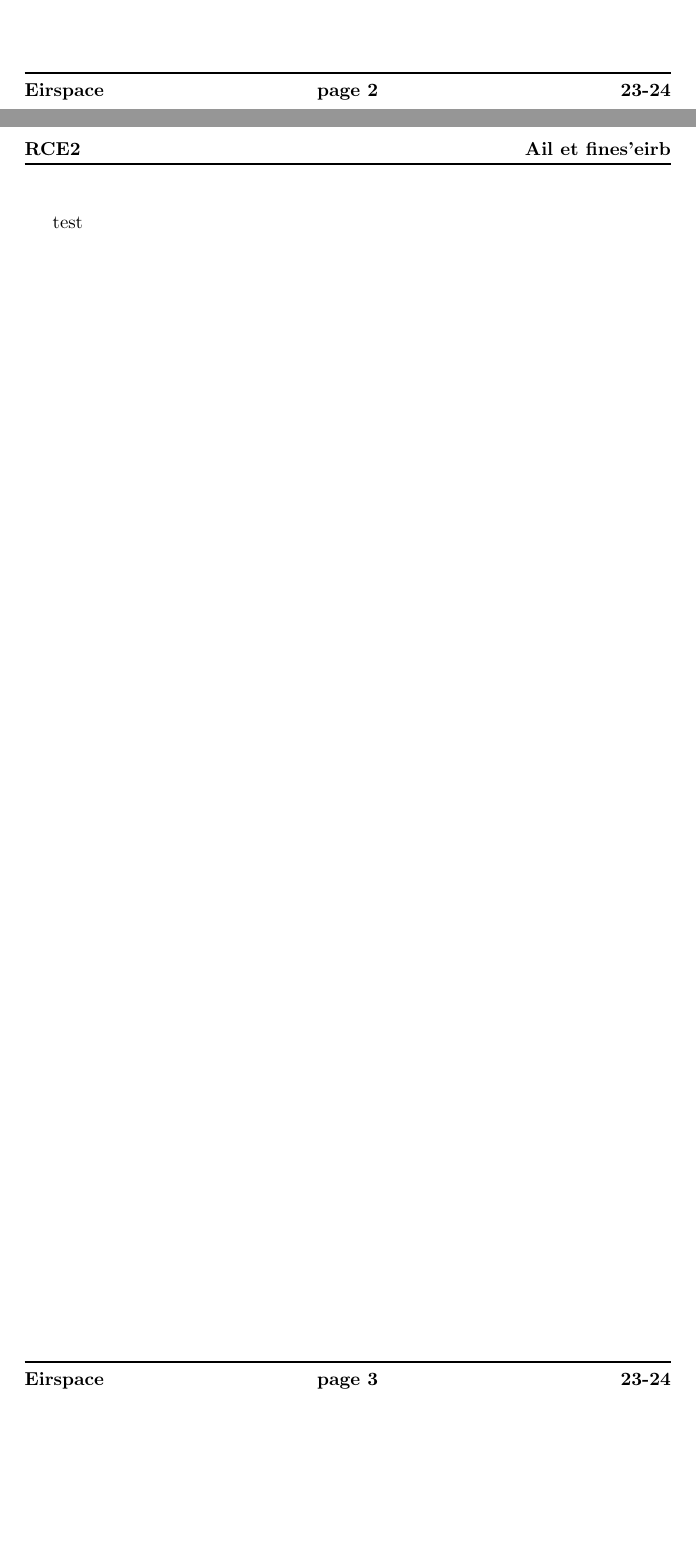
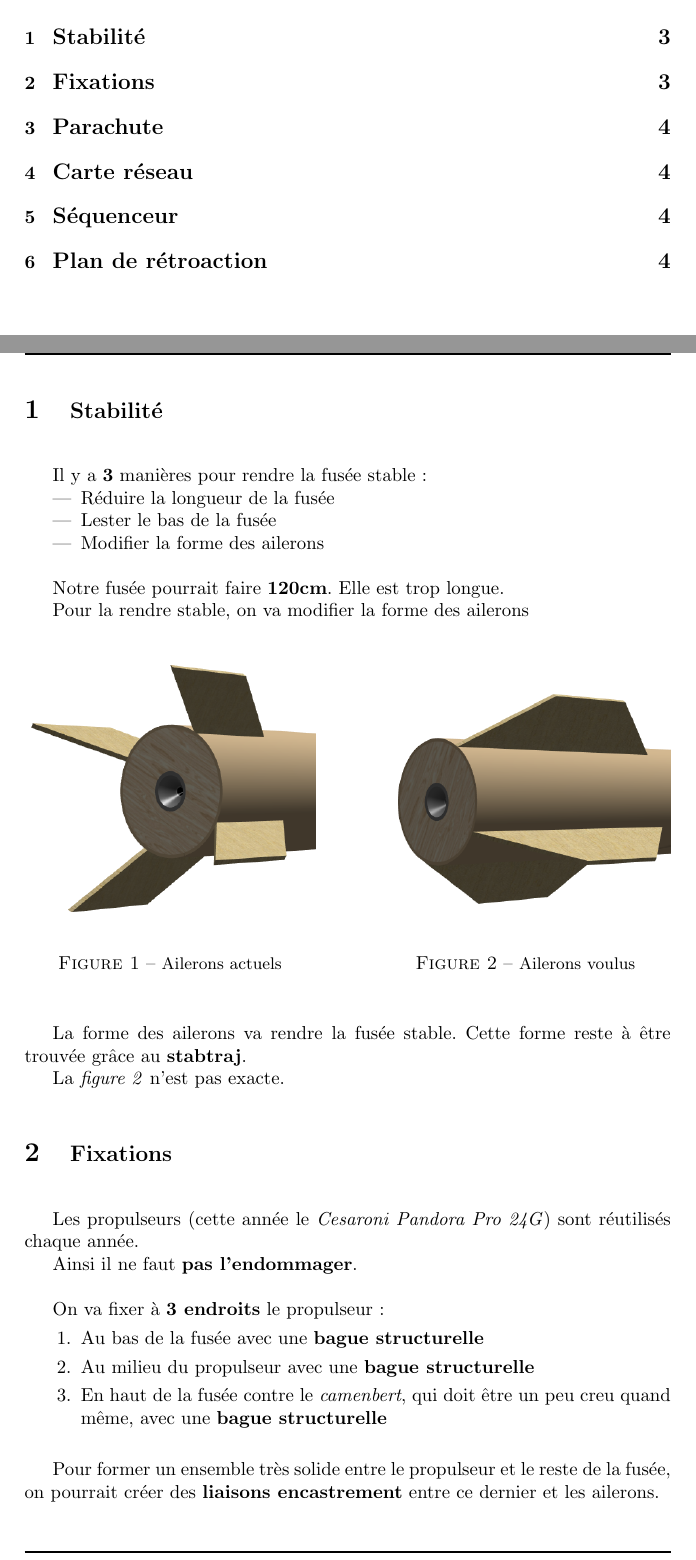
Before and after one commit to damdam166/minif, a LaTeX document (rce2/debrief.tex): two parts of pages 2 and 3 of 3 before the commit and two parts of pages 2 and 3 of 4 after it, joined at a grey line, cut at the place of the change, the shorter picture padded with empty space. Compiled offline with pdfLaTeX.

Commit message:
Debrief RCE2 done

```diff
--- a/rce2/debrief.tex
+++ b/rce2/debrief.tex
@@ -46,7 +46,66 @@
 
 
 \newpage
-test
+\section{\large Stabilité}
 
+\vspace{1\baselineskip}
 
+Il y a \textbf{3} manières pour rendre la fusée stable :
+\begin{itemize}
+	\item Réduire la longueur de la fusée
+	\item Lester le bas de la fusée
+	\item Modifier la forme des ailerons
+\end{itemize}
 
+\vspace{1\baselineskip}
+
+Notre fusée pourrait faire \textbf{120cm}. Elle est trop longue.
+
+Pour la rendre stable, on va modifier la forme des ailerons
+
+\vspace{1\baselineskip}
+
+\begin{figure}[h]
+	\begin{minipage}[t]{0.45\textwidth}
+		\begin{center}
+			\includegraphics[width=1\textwidth]{pics/ailerons.png}
+		\end{center}
+		\caption{\small Ailerons actuels}
+	\end{minipage}
+	\hfill
+	\begin{minipage}[t]{0.45\textwidth}
+		\begin{center}
+			\includegraphics[width=1\textwidth]{pics/ailerons_voulus.png}
+		\end{center}
+		\caption{\small Ailerons voulus}
+	\end{minipage}
+\end{figure}
+
+\vspace{1\baselineskip}
+
+La forme des ailerons va rendre la fusée stable. Cette forme reste à être trouvée grâce au \textbf{stabtraj}.
+
+La \textit{figure 2} n'est pas exacte.
+
+\vspace{1\baselineskip}
+
+\section{\large Fixations}
+
+\vspace{1\baselineskip}
+
+Les propulseurs (cette année le \textit{Cesaroni Pandora Pro 24G}) sont réutilisés chaque année.
+
+Ainsi il ne faut \textbf{pas l'endommager}.
+
+\vspace{1\baselineskip}
+
+On va fixer à \textbf{3 endroits} le propulseur :
+\begin{enumerate}
+	\item Au bas de la fusée avec une \textbf{bague structurelle}
+	\item Au milieu du propulseur avec une \textbf{bague structurelle}
+	\item En haut de la fusée contre le \textit{camenbert}, qui doit être un peu creu quand même, avec une \textbf{bague structurelle}
+\end{enumerate}
+
+\vspace{1\baselineskip}
+
+Pour former un ensemble très solide entre le propulseur et le reste de la fusée, on pourrait créer des \textbf{liaisons encastrement} entre ce dernier et les ailerons.
```
Also changed, not shown: rce2/debrief.pdf, rce2/pics/ailerons.png (added), rce2/pics/ailerons_voulus.png (added), rce2/debrief.tex (60 more changed lines).
